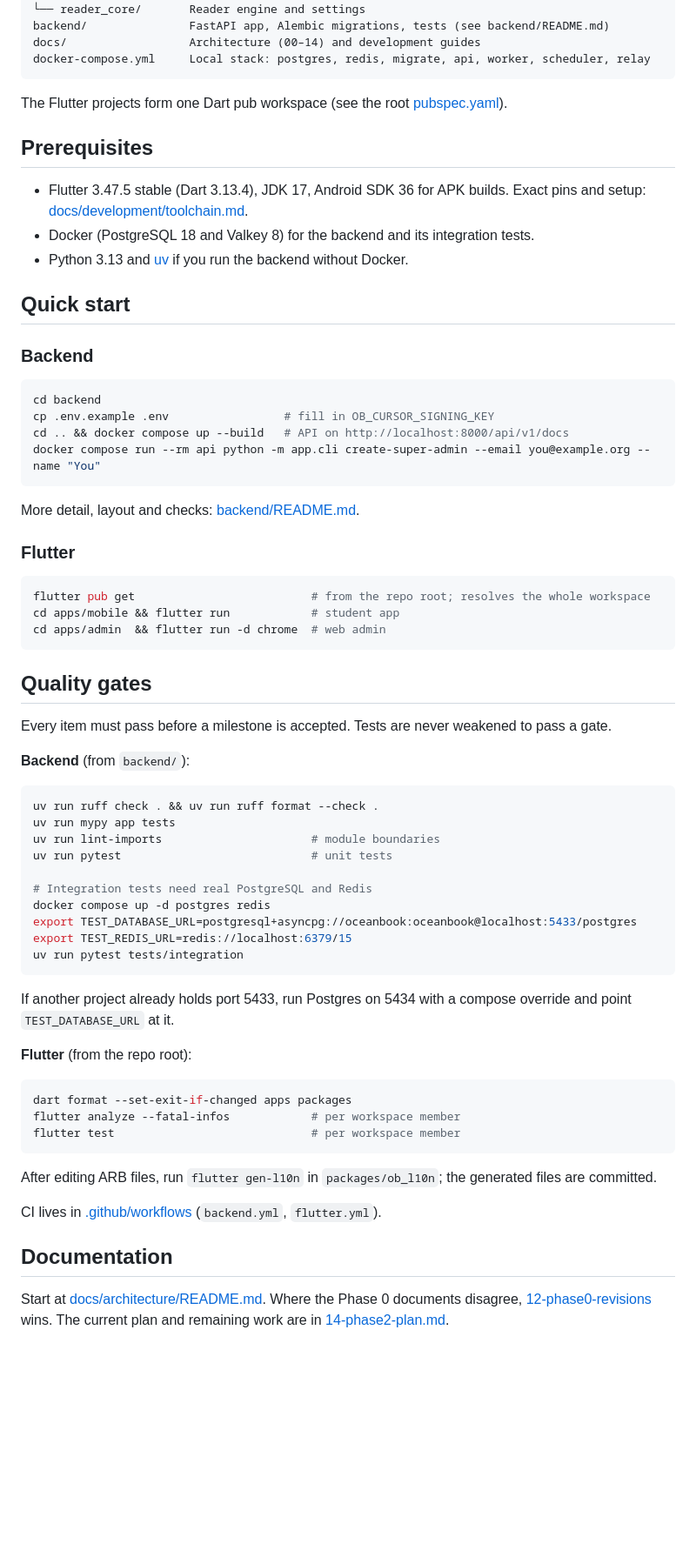
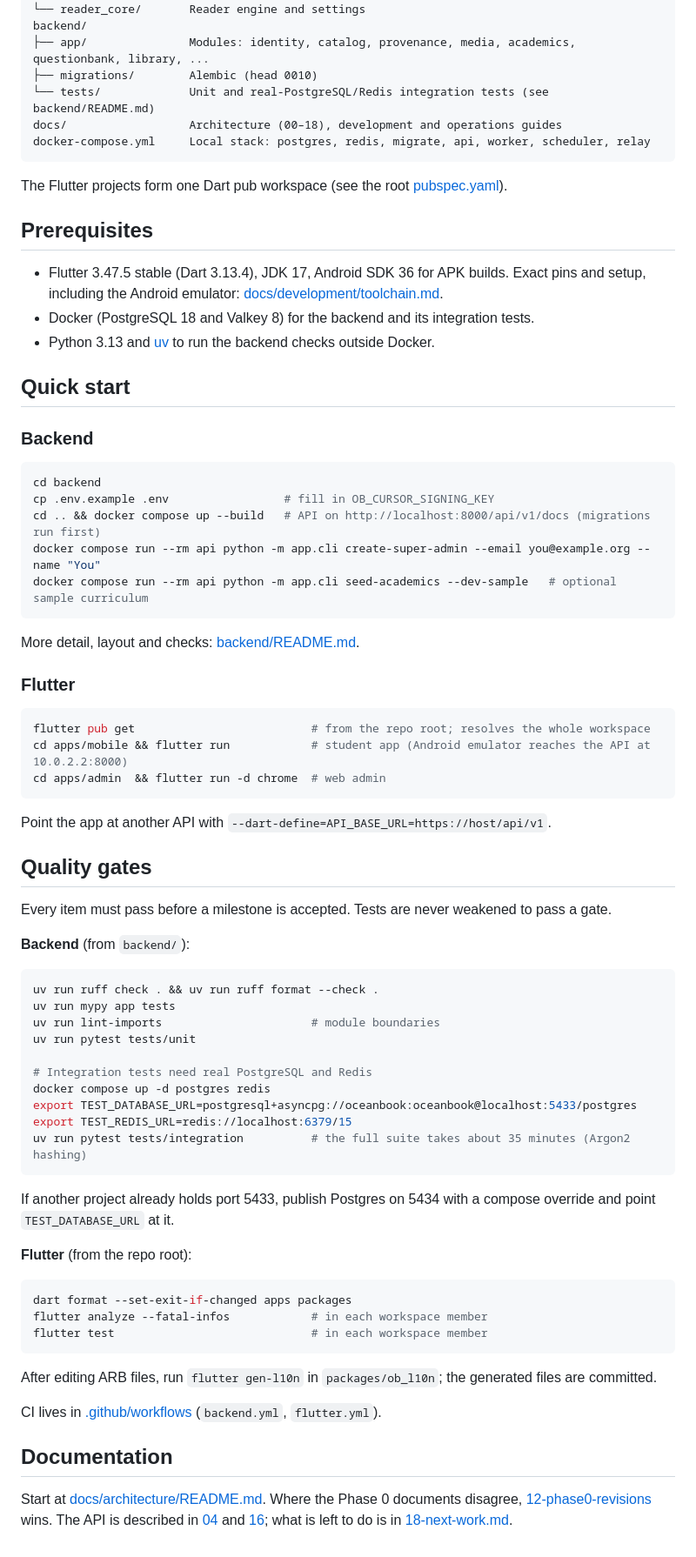
Before and after one commit to rahmanmostafijur/OceanBook, a Markdown page: README.md, the part around one of its changes. Shown at 87% size. Drawn GitHub-style; blank space fills up the shorter version.

````diff
--- a/README.md
+++ b/README.md
@@ -32,7 +51,10 @@ packages/
 ├── ob_l10n/           ARB files and generated localisations (bn, en)
 └── reader_core/       Reader engine and settings
-backend/               FastAPI app, Alembic migrations, tests (see backend/README.md)
-docs/                  Architecture (00–14) and development guides
+backend/
+├── app/               Modules: identity, catalog, provenance, media, academics, questionbank, library, ...
+├── migrations/        Alembic (head 0010)
+└── tests/             Unit and real-PostgreSQL/Redis integration tests (see backend/README.md)
+docs/                  Architecture (00–18), development and operations guides
 docker-compose.yml     Local stack: postgres, redis, migrate, api, worker, scheduler, relay
 ```
 
@@ -40,9 +62,9 @@ The Flutter projects form one Dart pub workspace (see the root [pubspec.yaml](pu
 
 ## Prerequisites
 
-- Flutter 3.47.5 stable (Dart 3.13.4), JDK 17, Android SDK 36 for APK builds. Exact pins and setup: [docs/development/toolchain.md](docs/development/toolchain.md).
+- Flutter 3.47.5 stable (Dart 3.13.4), JDK 17, Android SDK 36 for APK builds. Exact pins and setup, including the Android emulator: [docs/development/toolchain.md](docs/development/toolchain.md).
 - Docker (PostgreSQL 18 and Valkey 8) for the backend and its integration tests.
-- Python 3.13 and [uv](https://docs.astral.sh/uv/) if you run the backend without Docker.
+- Python 3.13 and [uv](https://docs.astral.sh/uv/) to run the backend checks outside Docker.
 
 ## Quick start
 
@@ -51,8 +73,9 @@ The Flutter projects form one Dart pub workspace (see the root [pubspec.yaml](pu
 ```bash
 cd backend
 cp .env.example .env                 # fill in OB_CURSOR_SIGNING_KEY
-cd .. && docker compose up --build   # API on http://localhost:8000/api/v1/docs
+cd .. && docker compose up --build   # API on http://localhost:8000/api/v1/docs (migrations run first)
 docker compose run --rm api python -m app.cli create-super-admin --email you@example.org --name "You"
+docker compose run --rm api python -m app.cli seed-academics --dev-sample   # optional sample curriculum
 ```
 
 More detail, layout and checks: [backend/README.md](backend/README.md).
@@ -61,9 +84,11 @@ More detail, layout and checks: [backend/README.md](backend/README.md).
 
 ```bash
 flutter pub get                          # from the repo root; resolves the whole workspace
-cd apps/mobile && flutter run            # student app
+cd apps/mobile && flutter run            # student app (Android emulator reaches the API at 10.0.2.2:8000)
 cd apps/admin  && flutter run -d chrome  # web admin
 ```
+
+Point the app at another API with `--dart-define=API_BASE_URL=https://host/api/v1`.
 
 ## Quality gates
 
@@ -75,23 +100,23 @@ Every item must pass before a milestone is accepted. Tests are never weakened to
 uv run ruff check . && uv run ruff format --check .
 uv run mypy app tests
 uv run lint-imports                      # module boundaries
-uv run pytest                            # unit tests
+uv run pytest tests/unit
 
 # Integration tests need real PostgreSQL and Redis
 docker compose up -d postgres redis
 export TEST_DATABASE_URL=postgresql+asyncpg://oceanbook:oceanbook@localhost:5433/postgres
 export TEST_REDIS_URL=redis://localhost:6379/15
-uv run pytest tests/integration
+uv run pytest tests/integration          # the full suite takes about 35 minutes (Argon2 hashing)
 ```
 
-If another project already holds port 5433, run Postgres on 5434 with a compose override and point `TEST_DATABASE_URL` at it.
+If another project already holds port 5433, publish Postgres on 5434 with a compose override and point `TEST_DATABASE_URL` at it.
 
 **Flutter** (from the repo root):
 
 ```bash
 dart format --set-exit-if-changed apps packages
-flutter analyze --fatal-infos            # per workspace member
-flutter test                             # per workspace member
+flutter analyze --fatal-infos            # in each workspace member
+flutter test                             # in each workspace member
 ```
 
 After editing ARB files, run `flutter gen-l10n` in `packages/ob_l10n`; the generated files are committed.
@@ -100,4 +125,4 @@ CI lives in [.github/workflows](.github/workflows) (`backend.yml`, `flutter.yml`
 
 ## Documentation
 
-Start at [docs/architecture/README.md](docs/architecture/README.md). Where the Phase 0 documents disagree, [12-phase0-revisions](docs/architecture/12-phase0-revisions.md) wins. The current plan and remaining work are in [14-phase2-plan.md](docs/architecture/14-phase2-plan.md).
+Start at [docs/architecture/README.md](docs/architecture/README.md). Where the Phase 0 documents disagree, [12-phase0-revisions](docs/architecture/12-phase0-revisions.md) wins. The API is described in [04](docs/architecture/04-api-specification.md) and [16](docs/architecture/16-phase2-api-reference.md); what is left to do is in [18-next-work.md](docs/architecture/18-next-work.md).
````
Also changed, not shown: other parts of README.md (+27 -8 lines), docs/architecture/18-next-work.md (+41 -23 lines).
